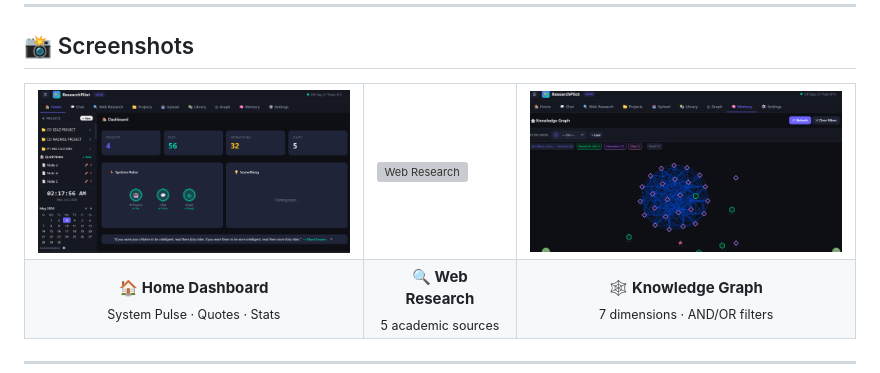
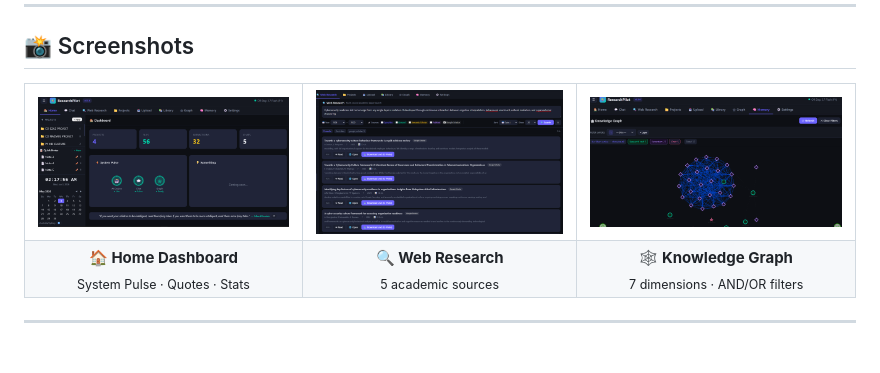
Before and after one commit to pavelblank/ResearchPilot, a Markdown page: README.md, the part around the change. Rendered like a GitHub page; grey boxes are pictures that could not be loaded.

```diff
--- a/README.md
+++ b/README.md
@@ -32,7 +32,7 @@ ResearchPilot is a complete research operating system that connects to multiple
   <table>
     <tr>
       <td><img src="5.3.0-%20Home%20page%20dashbard%20.png" alt="Home Dashboard" width="320"></td>
-      <td><img src="5.3.0-%20Web%20Research%20page.png" alt="Web Research" width="320"></td>
+      <td><img src="5.4.0-%20Web%20Research%20page.png" alt="Web Research" width="320"></td>
       <td><img src="5.3.0-%20Knowledge%20Graph%20page.png" alt="Knowledge Graph" width="320"></td>
     </tr>
     <tr>
```
